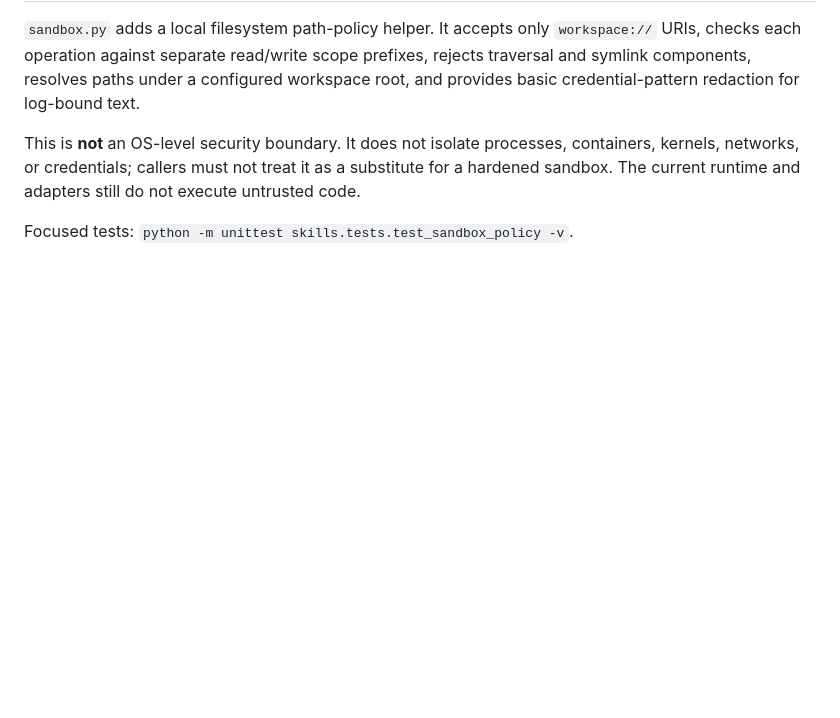
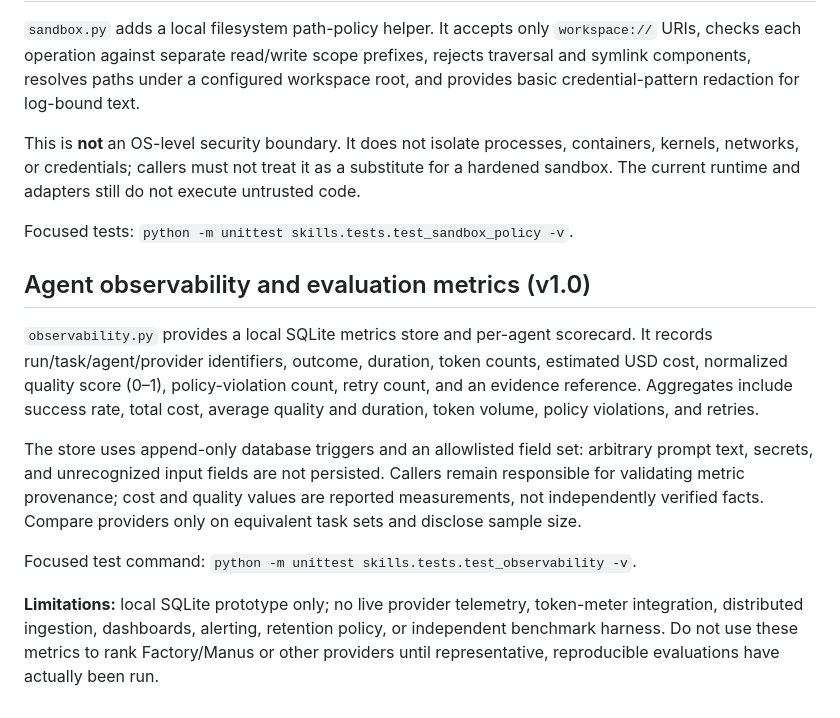
Before and after one commit to Mohamedalhindawan/coden-national-dpi, a Markdown page: skills/orchestration/README.md, the part around the change. Drawn GitHub-style; blank space fills up the shorter version.

Commit message:
docs(observability): document agent scorecards and measurement limits

```diff
--- a/skills/orchestration/README.md
+++ b/skills/orchestration/README.md
@@ -102,3 +102,13 @@ Tests: `python -m unittest skills.tests.test_execution_adapters -v`.
 This is **not** an OS-level security boundary. It does not isolate processes, containers, kernels, networks, or credentials; callers must not treat it as a substitute for a hardened sandbox. The current runtime and adapters still do not execute untrusted code.
 
 Focused tests: `python -m unittest skills.tests.test_sandbox_policy -v`.
+
+## Agent observability and evaluation metrics (v1.0)
+
+`observability.py` provides a local SQLite metrics store and per-agent scorecard. It records run/task/agent/provider identifiers, outcome, duration, token counts, estimated USD cost, normalized quality score (0–1), policy-violation count, retry count, and an evidence reference. Aggregates include success rate, total cost, average quality and duration, token volume, policy violations, and retries.
+
+The store uses append-only database triggers and an allowlisted field set: arbitrary prompt text, secrets, and unrecognized input fields are not persisted. Callers remain responsible for validating metric provenance; cost and quality values are reported measurements, not independently verified facts. Compare providers only on equivalent task sets and disclose sample size.
+
+Focused test command: `python -m unittest skills.tests.test_observability -v`.
+
+**Limitations:** local SQLite prototype only; no live provider telemetry, token-meter integration, distributed ingestion, dashboards, alerting, retention policy, or independent benchmark harness. Do not use these metrics to rank Factory/Manus or other providers until representative, reproducible evaluations have actually been run.
```
